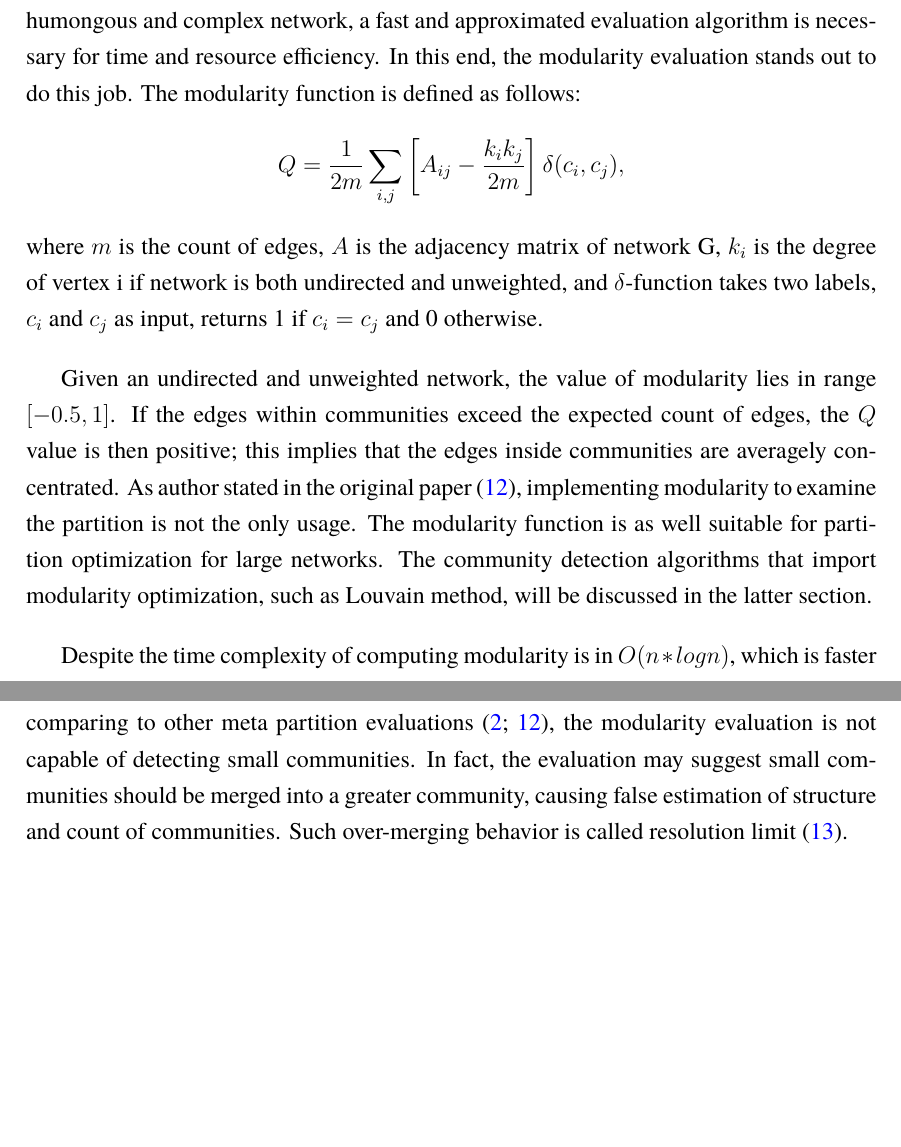
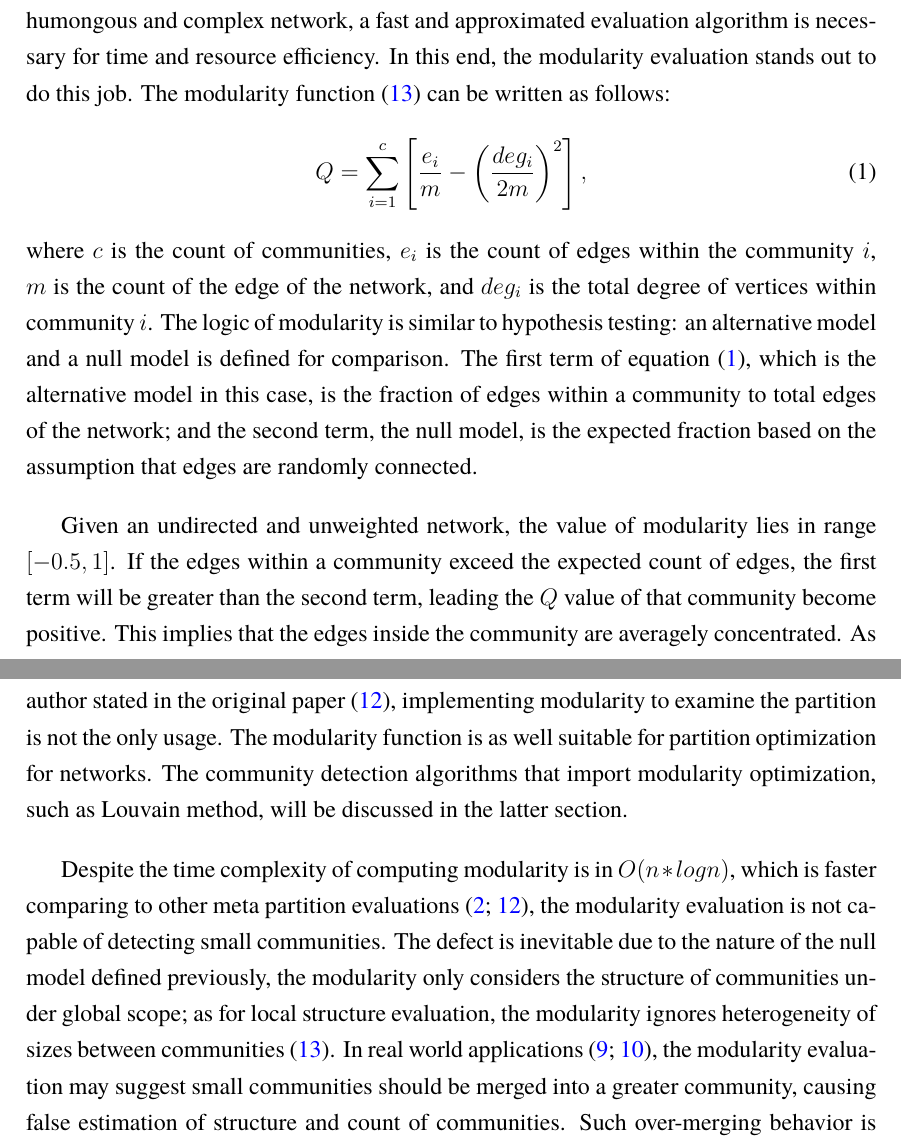
Before and after one commit to user0857/Dissertation, a LaTeX document (main.tex): two parts of pages 7 and 8 of 9, joined at a grey line, cut so that both start at the same text, the shorter picture padded with empty space. Compiled offline with pdfLaTeX.

Commit message:
Add files via upload
Added addtional description to modularity evalution.
Improve the resolution limit description.

Wine Time Now :)))

```diff
--- a/main.tex
+++ b/main.tex
@@ -125,24 +129,29 @@ This evaluation is relatively straightforward; if given a well-partitioned netwo
 
 \subsection{Modularity}
 
-This evaluation method is first introduced by Blondel in 2008 \cite{12}. When tackling with a humongous and complex network, a fast and approximated evaluation algorithm is necessary for time and resource efficiency. In this end, the modularity evaluation stands out to do this job. The modularity function is defined as follows:
-$$ Q = \frac{1}{2m} \sum_{i,j} \left[ A_{i j} - \frac{k_{i}k_{j}}{2m}\right] \delta(c_i, c_j),$$
-where $m$ is the count of edges, $A$ is the adjacency matrix of network G, $k_i$ is the degree of vertex i if network is both undirected and unweighted, and $\delta$-function takes two labels, $c_i \text{ and } c_j$ as input, returns 1 if $c_i = c_j$ and 0 otherwise.
+This evaluation method is first introduced by Blondel in 2008 \cite{12}. When tackling with a humongous and complex network, a fast and approximated evaluation algorithm is necessary for time and resource efficiency. In this end, the modularity evaluation stands out to do this job. The modularity function \cite{13} can be written as follows:
+\begin{equation}\label{eq:modularity}
+Q = \sum_{i=1}^c \left[  \frac{e_i}{m} - \left( \frac{deg_i}{2m} \right)^2  \right],
+\end{equation}
+where $c$ is the count of communities, $e_i$ is the count of edges within the community $i$, $m$ is the count of the edge of the network, and $deg_i$ is the total degree of vertices within community $i$. The logic of modularity is similar to hypothesis testing: an alternative model and a null model is defined for comparison. The first term of equation \eqref{eq:modularity}, which is the alternative model in this case, is the fraction of edges within a community to total edges of the network; and the second term, the null model, is the expected fraction based on the assumption that edges are randomly connected.
 
 \bigbreak
 
-Given an undirected and unweighted network, the value of modularity lies in range $[-0.5, 1]$. If the edges within communities exceed the expected count of edges, the $Q$ value is then positive; this implies that the edges inside communities are averagely concentrated. As author stated in the original paper \cite{12}, implementing modularity to examine the partition is not the only usage. The modularity function is as well suitable for partition optimization for large networks. The community detection algorithms that import modularity optimization, such as Louvain method, will be discussed in the latter section.
+Given an undirected and unweighted network, the value of modularity lies in range $[-0.5, 1]$. If the edges within a community exceed the expected count of edges, the first term will be greater than the second term, leading the $Q$ value of that community become positive. This implies that the edges inside the community are averagely concentrated. As author stated in the original paper \cite{12}, implementing modularity to examine the partition is not the only usage. The modularity function is as well suitable for partition optimization for  networks. The community detection algorithms that import modularity optimization, such as Louvain method, will be discussed in the latter section.
 
 \bigbreak
 
-Despite the time complexity of computing modularity is in $O(n*log n)$, which is faster comparing to other meta partition evaluations \cite{2, 12}, the modularity evaluation is not capable of detecting small communities. In fact, the evaluation may suggest small communities should be merged into a greater community, causing false estimation of structure and count of communities. Such over-merging behavior is called resolution limit \cite{13}.
+Despite the time complexity of computing modularity is in $O(n*log n)$, which is faster comparing to other meta partition evaluations \cite{2, 12}, the modularity evaluation is not capable of detecting small communities. The defect is inevitable due to the nature of the null model defined previously, the modularity only considers the structure of communities under global scope; as for local structure evaluation, the modularity ignores heterogeneity of sizes between communities \cite{13}. In real world applications \cite{9, 10}, the modularity evaluation may suggest small communities should be merged into a greater community, causing false estimation of structure and count of communities. Such over-merging behavior is called resolution limit \cite{13}.
 
-%% Read more about modularity and it's concept
-%% Read resolution limit (over-merging)
+%% (Done)Read more about modularity and it's concept
+%% (Done)Read resolution limit (over-merging)
 
 \subsection{Normalized Mutual Information}
 
-%% Read page 3 "Evaluation of Community Detection Methods"
+%% Work on NMI chapter intro
+%% In Evaluation of Community Detection Methods, NMI is counter-intuitive and unreasonable due to lack of consideration of local community strucure
+%% Introduce new NMI indicator: adding the summation of v_partition/v_true as coefficients into orginal NMI model(Treat all communities equally to reduce size discrepancy)
+%% (Done)Read page 3 "Evaluation of Community Detection Methods"
 
 \pagebreak
 \begin{thebibliography}{100}
```
Also changed, not shown: main.tex (6 more changed lines).
